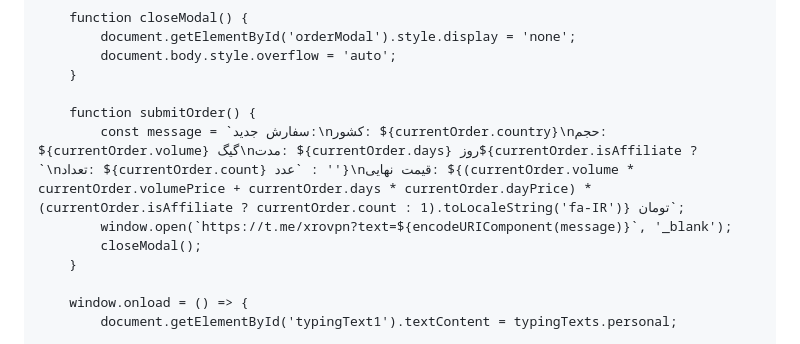
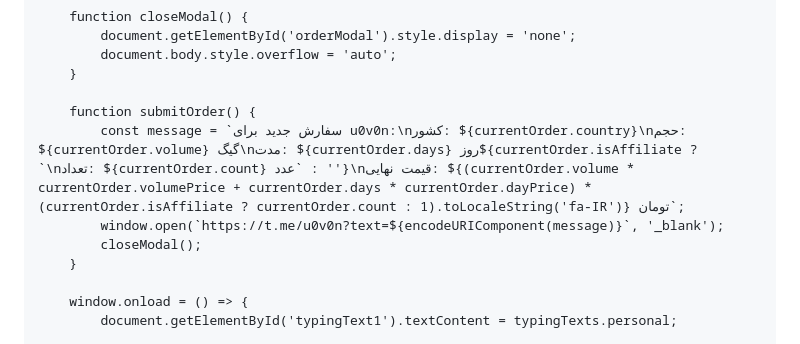
Before and after one commit to xroVPN/xroVPN, a Markdown page: README.md, the part around the change. Drawn GitHub-style.

```diff
--- a/README.md
+++ b/README.md
@@ -1964,8 +1964,8 @@
         }
 
         function submitOrder() {
-            const message = `سفارش جدید:\nکشور: ${currentOrder.country}\nحجم: ${currentOrder.volume} گیگ\nمدت: ${currentOrder.days} روز${currentOrder.isAffiliate ? `\nتعداد: ${currentOrder.count} عدد` : ''}\nقیمت نهایی: ${(currentOrder.volume * currentOrder.volumePrice + currentOrder.days * currentOrder.dayPrice) * (currentOrder.isAffiliate ? currentOrder.count : 1).toLocaleString('fa-IR')} تومان`;
-            window.open(`https://t.me/xrovpn?text=${encodeURIComponent(message)}`, '_blank');
+            const message = `سفارش جدید برای u0v0n:\nکشور: ${currentOrder.country}\nحجم: ${currentOrder.volume} گیگ\nمدت: ${currentOrder.days} روز${currentOrder.isAffiliate ? `\nتعداد: ${currentOrder.count} عدد` : ''}\nقیمت نهایی: ${(currentOrder.volume * currentOrder.volumePrice + currentOrder.days * currentOrder.dayPrice) * (currentOrder.isAffiliate ? currentOrder.count : 1).toLocaleString('fa-IR')} تومان`;
+            window.open(`https://t.me/u0v0n?text=${encodeURIComponent(message)}`, '_blank');
             closeModal();
         }
 
```
